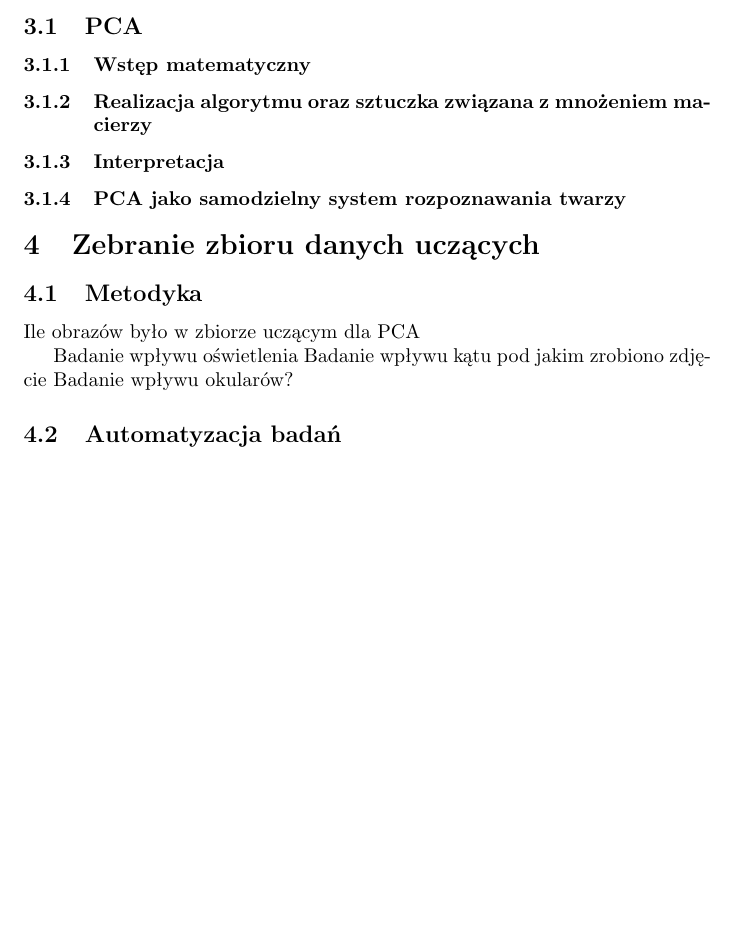
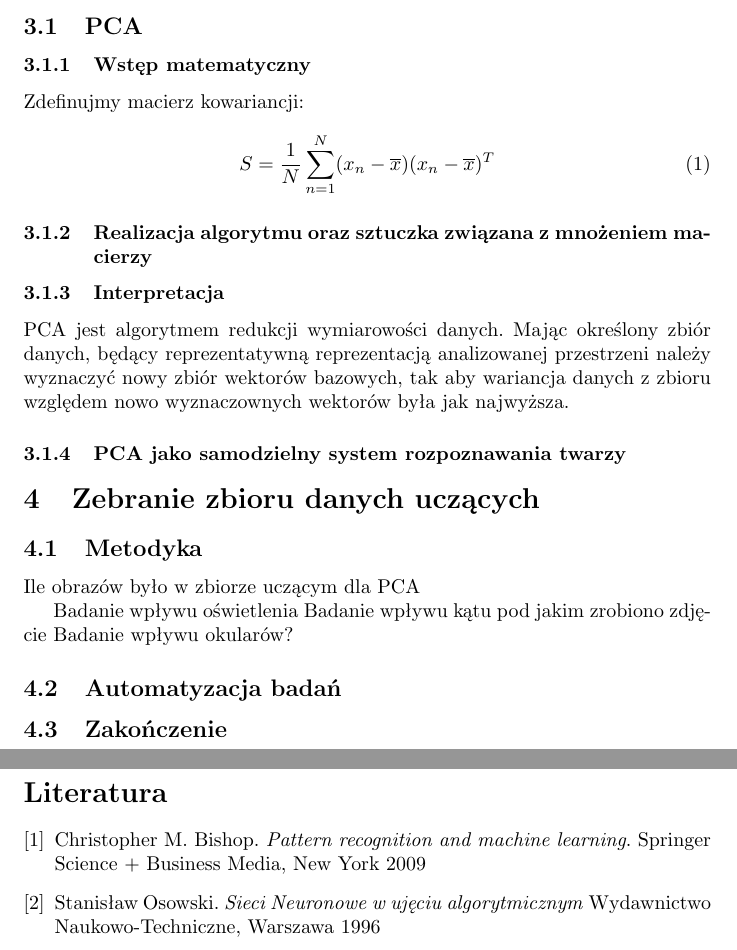
Before and after one commit to jedrzejkozal/PWr_PracaInzynierska, a LaTeX thesis (praca_inzynierska.tex): part of page 4 of 4 before the commit and two parts of pages 4 and 5 of 5 after it, the two joined at a grey line, cut so that both start at the same text, the shorter picture padded with empty space. Compiled offline with pdfLaTeX.

Commit message:
First equation, added two items to biliography

```diff
--- a/praca_inzynierska.tex
+++ b/praca_inzynierska.tex
@@ -2,12 +2,12 @@
 
 \usepackage{polski}
 \usepackage[utf8]{inputenc}
+\usepackage{amsmath}
+\usepackage{graphicx}
 
 \title{Praca inżynierska}
 \date{2017-10-01}
 \author{Jędrzej Kozal}
-
-\usepackage{graphicx}
 
 \begin{document}
 
@@ -73,11 +73,17 @@ Wykorzystane bazy zdjęć
 \subsection{PCA}
 \subsubsection{Wstęp matematyczny}
 
+Zdefinujmy macierz kowariancji:
+\begin{equation}
+	S = \frac{1}{N} \sum_{n=1}^{N} (x_n - \overline{x})(x_n - \overline{x})^T
+\end{equation}
+
+
 \subsubsection{Realizacja algorytmu oraz sztuczka związana z mnożeniem macierzy}
 
 
 \subsubsection{Interpretacja}
-
+PCA jest algorytmem redukcji wymiarowości danych. Mając określony zbiór danych, będący reprezentatywną reprezentacją analizowanej przestrzeni należy wyznaczyć nowy zbiór wektorów bazowych, tak aby wariancja danych z zbioru względem nowo wyznaczownych wektorów była jak najwyższa.
 
 \subsubsection{PCA jako samodzielny system rozpoznawania twarzy}
 
@@ -96,4 +102,21 @@ Badanie wpływu okularów?
 \subsection{Automatyzacja badań}
 
 
+\subsection{Zakończenie}
+
+\newpage
+\begin{thebibliography}{9}
+
+\bibitem{Pattern recognition}
+Christopher M. Bishop.
+\textit{Pattern recognition and machine learning}.
+Springer Science + Business Media, New York 2009
+
+\bibitem{Osowski}
+Stanisław Osowski.
+\textit{Sieci Neuronowe w ujęciu algorytmicznym}
+Wydawnictwo Naukowo-Techniczne, Warszawa 1996
+
+\end{thebibliography}
+
 \end{document}
```
